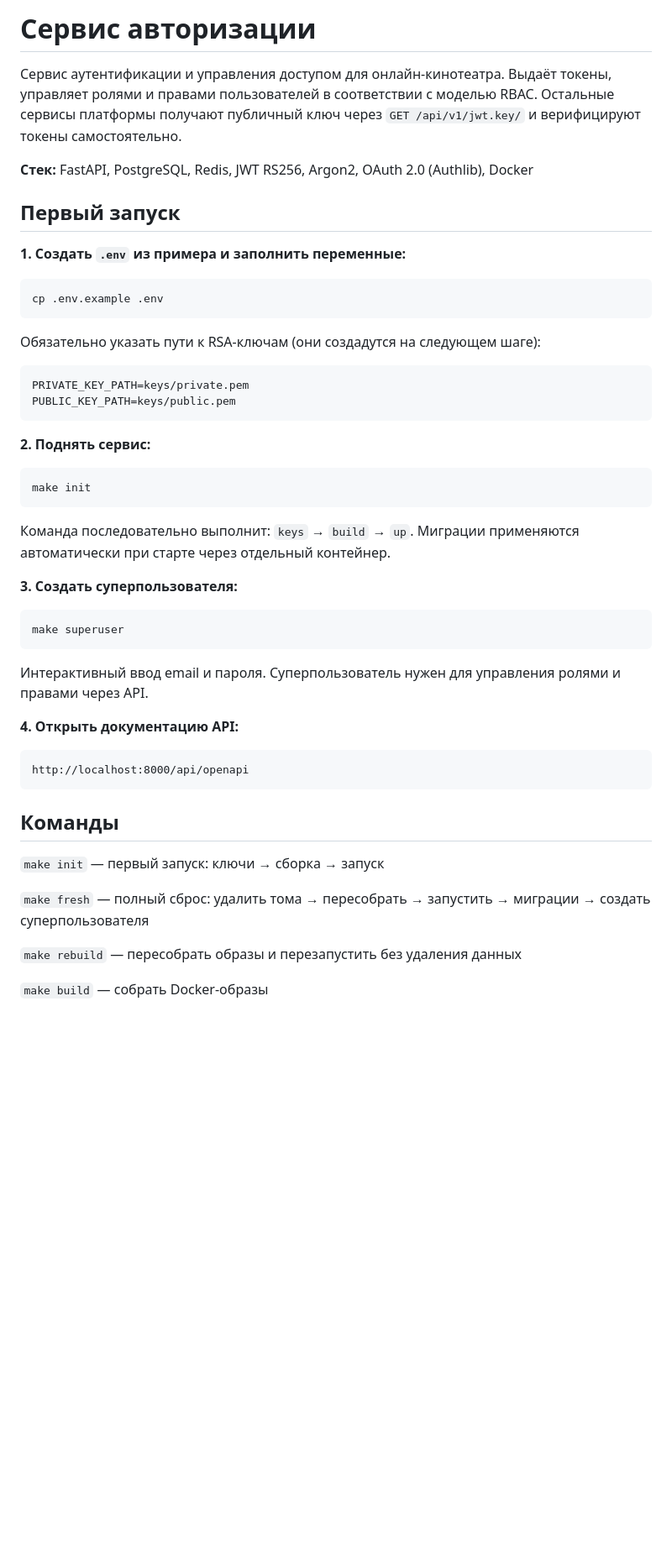
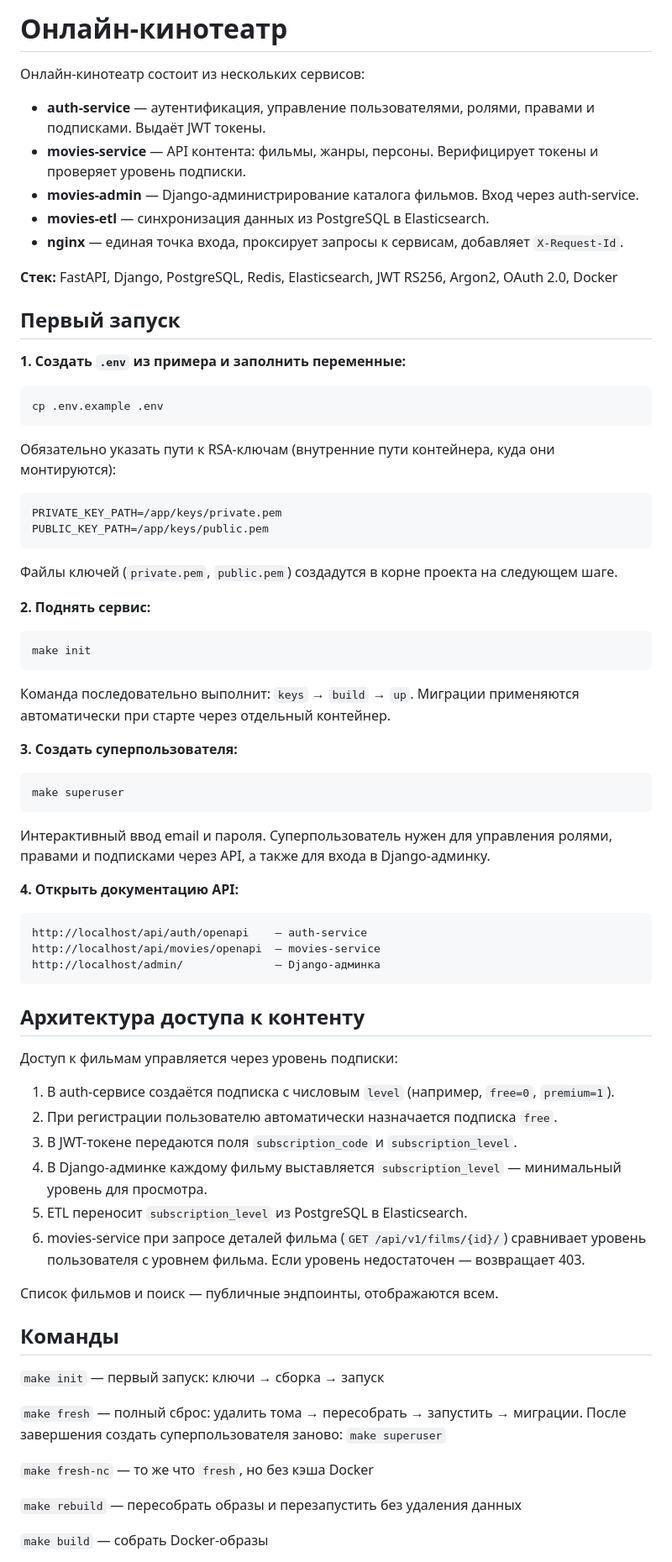
Before and after one commit to DaryaRu/Auth_movies_project, a Markdown page: README.md, the part around one of its changes. Shown at 84% size. Rendered like a GitHub page; blank space fills up the shorter version.

Commit message:
docs: update README.md

````diff
--- a/README.md
+++ b/README.md
@@ -1,8 +1,14 @@
-# Сервис авторизации
+# Онлайн-кинотеатр
 
-Сервис аутентификации и управления доступом для онлайн-кинотеатра. Выдаёт токены, управляет ролями и правами пользователей в соответствии с моделью RBAC. Остальные сервисы платформы получают публичный ключ через `GET /api/v1/jwt.key/` и верифицируют токены самостоятельно.
+Онлайн-кинотеатр состоит из нескольких сервисов:
 
-**Стек:** FastAPI, PostgreSQL, Redis, JWT RS256, Argon2, OAuth 2.0 (Authlib), Docker
+- **auth-service** — аутентификация, управление пользователями, ролями, правами и подписками. Выдаёт JWT токены.
+- **movies-service** — API контента: фильмы, жанры, персоны. Верифицирует токены и проверяет уровень подписки.
+- **movies-admin** — Django-администрирование каталога фильмов. Вход через auth-service.
+- **movies-etl** — синхронизация данных из PostgreSQL в Elasticsearch.
+- **nginx** — единая точка входа, проксирует запросы к сервисам, добавляет `X-Request-Id`.
+
+**Стек:** FastAPI, Django, PostgreSQL, Redis, Elasticsearch, JWT RS256, Argon2, OAuth 2.0, Docker
 
 
 ## Первый запуск
@@ -13,12 +19,14 @@
 cp .env.example .env
 ```
 
-Обязательно указать пути к RSA-ключам (они создадутся на следующем шаге):
+Обязательно указать пути к RSA-ключам (внутренние пути контейнера, куда они монтируются):
 
 ```
-PRIVATE_KEY_PATH=keys/private.pem
-PUBLIC_KEY_PATH=keys/public.pem
+PRIVATE_KEY_PATH=/app/keys/private.pem
+PUBLIC_KEY_PATH=/app/keys/public.pem
 ```
+
+Файлы ключей (`private.pem`, `public.pem`) создадутся в корне проекта на следующем шаге.
 
 **2. Поднять сервис:**
 
@@ -35,20 +43,38 @@ make init
 make superuser
 ```
 
-Интерактивный ввод email и пароля. Суперпользователь нужен для управления ролями и правами через API.
+Интерактивный ввод email и пароля. Суперпользователь нужен для управления ролями, правами и подписками через API, а также для входа в Django-админку.
 
 **4. Открыть документацию API:**
 
 ```
-http://localhost:8000/api/openapi
+http://localhost/api/auth/openapi    — auth-service
+http://localhost/api/movies/openapi  — movies-service
+http://localhost/admin/              — Django-админка
 ```
+
+
+## Архитектура доступа к контенту
+
+Доступ к фильмам управляется через уровень подписки:
+
+1. В auth-сервисе создаётся подписка с числовым `level` (например, `free=0`, `premium=1`).
+2. При регистрации пользователю автоматически назначается подписка `free`.
+3. В JWT-токене передаются поля `subscription_code` и `subscription_level`.
+4. В Django-админке каждому фильму выставляется `subscription_level` — минимальный уровень для просмотра.
+5. ETL переносит `subscription_level` из PostgreSQL в Elasticsearch.
+6. movies-service при запросе деталей фильма (`GET /api/v1/films/{id}/`) сравнивает уровень пользователя с уровнем фильма. Если уровень недостаточен — возвращает 403.
+
+Список фильмов и поиск — публичные эндпоинты, отображаются всем.
 
 
 ## Команды
 
 `make init` — первый запуск: ключи → сборка → запуск
 
-`make fresh` — полный сброс: удалить тома → пересобрать → запустить → миграции → создать суперпользователя
+`make fresh` — полный сброс: удалить тома → пересобрать → запустить → миграции. После завершения создать суперпользователя заново: `make superuser`
+
+`make fresh-nc` — то же что `fresh`, но без кэша Docker
 
 `make rebuild` — пересобрать образы и перезапустить без удаления данных
 
````
Also changed, not shown: other parts of README.md (+44 -8 lines).
